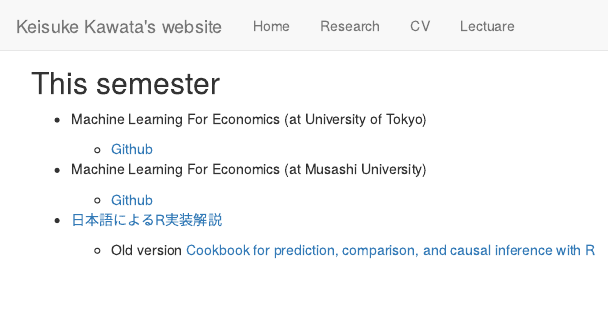
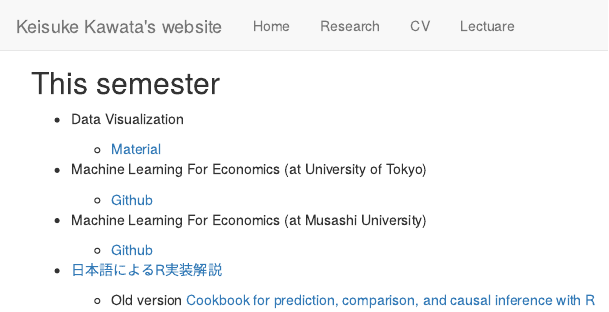
Before and after one commit to tetokawata/tetokawata.github.io, an R Markdown document (lecture.Rmd): the page in a window 1100 px wide, from its top. Rendered offline with R 4.5, knitr and Pandoc, with nearby package versions.

Commit message:
Add line to data visualization

```diff
--- a/lecture.Rmd
+++ b/lecture.Rmd
@@ -3,6 +3,10 @@ title: ""
 ---
 
 ## This semester
+
+- Data Visualization
+
+    - [Material](https://www.dropbox.com/scl/fo/osscrexcod3y916ydxpbu/h?rlkey=7kng4vr9h7z0h09jh4dsb75je&dl=0)
 
 - Machine Learning For Economics (at University of Tokyo)
 
```
